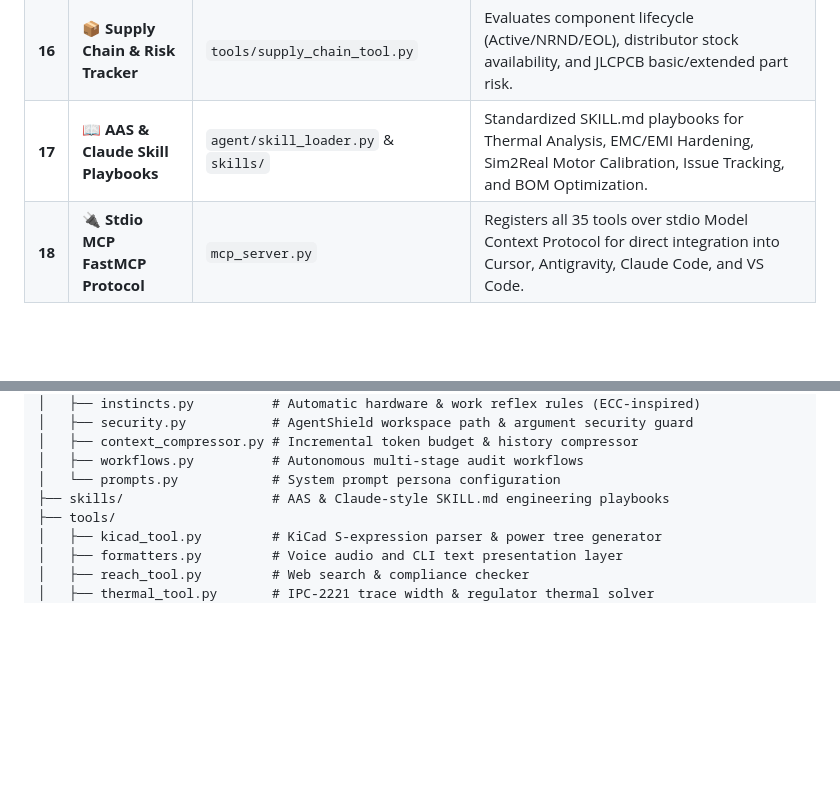
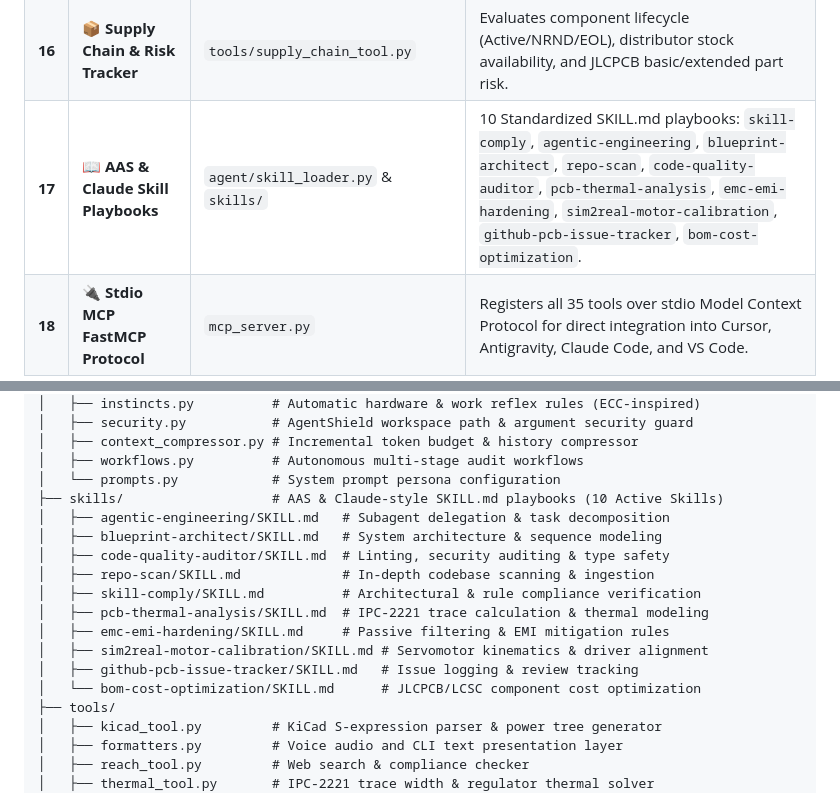
Before and after one commit to medboughrara/Jarvis-Copilot, a Markdown page: README.md, 2 parts joined by grey strips. GitHub-like rendering; blank space fills up the shorter version.

Commit message:
Update README.md to detail all 10 active SKILL.md playbooks in directory tree and capabilities matrix

```diff
--- a/README.md
+++ b/README.md
@@ -110,7 +110,7 @@ Optimized to run seamlessly on a standard Windows laptop with an **Intel Core i5
 | **14**| **🔥 IPC-2221 Thermal Trace Solver** | `tools/thermal_tool.py` | Calculates trace widths, copper $I^2R$ power loss, and junction temperature rise for voltage regulators ($T_j = T_a + P_d \cdot R_{\theta JA}$). |
 | **15**| **⚡ Signal Integrity Bounds Solver** | `tools/signal_integrity_tool.py` | Calculates I2C pullup bounds ($R_{\min} / R_{\max}$), UART series damping resistors, and CAN bus split termination ($120\Omega$). |
 | **16**| **📦 Supply Chain & Risk Tracker** | `tools/supply_chain_tool.py` | Evaluates component lifecycle (Active/NRND/EOL), distributor stock availability, and JLCPCB basic/extended part risk. |
-| **17**| **📖 AAS & Claude Skill Playbooks** | `agent/skill_loader.py` & `skills/` | Standardized SKILL.md playbooks for Thermal Analysis, EMC/EMI Hardening, Sim2Real Motor Calibration, Issue Tracking, and BOM Optimization. |
+| **17**| **📖 AAS & Claude Skill Playbooks** | `agent/skill_loader.py` & `skills/` | 10 Standardized SKILL.md playbooks: `skill-comply`, `agentic-engineering`, `blueprint-architect`, `repo-scan`, `code-quality-auditor`, `pcb-thermal-analysis`, `emc-emi-hardening`, `sim2real-motor-calibration`, `github-pcb-issue-tracker`, `bom-cost-optimization`. |
 | **18**| **🔌 Stdio MCP FastMCP Protocol** | `mcp_server.py` | Registers all 35 tools over stdio Model Context Protocol for direct integration into Cursor, Antigravity, Claude Code, and VS Code. |
 
 ---
@@ -146,7 +146,17 @@ d:/aaaassistan_pcb/
 │   ├── context_compressor.py # Incremental token budget & history compressor
 │   ├── workflows.py          # Autonomous multi-stage audit workflows
 │   └── prompts.py            # System prompt persona configuration
-├── skills/                   # AAS & Claude-style SKILL.md engineering playbooks
+├── skills/                   # AAS & Claude-style SKILL.md playbooks (10 Active Skills)
+│   ├── agentic-engineering/SKILL.md   # Subagent delegation & task decomposition
+│   ├── blueprint-architect/SKILL.md   # System architecture & sequence modeling
+│   ├── code-quality-auditor/SKILL.md  # Linting, security auditing & type safety
+│   ├── repo-scan/SKILL.md             # In-depth codebase scanning & ingestion
+│   ├── skill-comply/SKILL.md          # Architectural & rule compliance verification
+│   ├── pcb-thermal-analysis/SKILL.md  # IPC-2221 trace calculation & thermal modeling
+│   ├── emc-emi-hardening/SKILL.md     # Passive filtering & EMI mitigation rules
+│   ├── sim2real-motor-calibration/SKILL.md # Servomotor kinematics & driver alignment
+│   ├── github-pcb-issue-tracker/SKILL.md   # Issue logging & review tracking
+│   └── bom-cost-optimization/SKILL.md      # JLCPCB/LCSC component cost optimization
 ├── tools/
 │   ├── kicad_tool.py         # KiCad S-expression parser & power tree generator
 │   ├── formatters.py         # Voice audio and CLI text presentation layer
```
